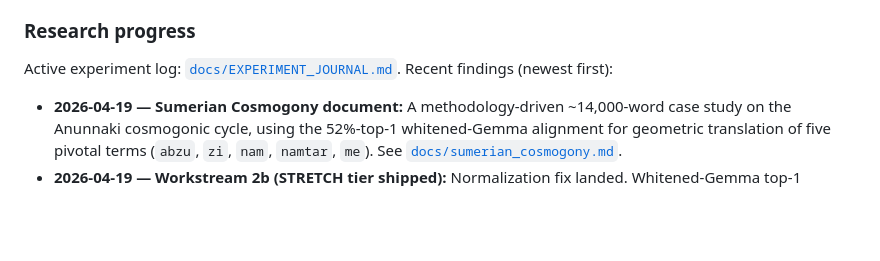
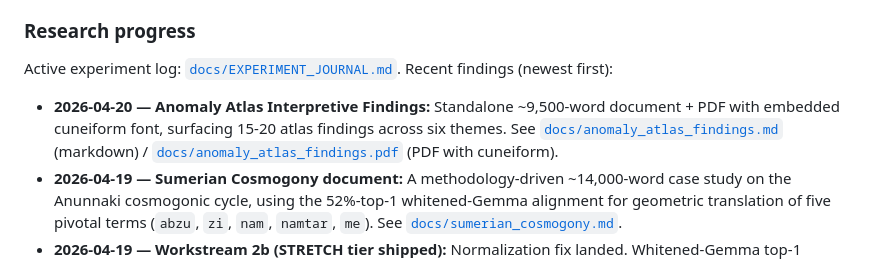
Before and after one commit to ebrinz/cuneiformy, a Markdown page: README.md, the part around the change. GitHub-like rendering; blank space fills up the shorter version.

Commit message:
docs: journal anomaly findings document + link from README
Co-Authored-By: Claude Sonnet 4.6 <noreply@anthropic.com>

```diff
--- a/README.md
+++ b/README.md
@@ -38,6 +38,7 @@ The substantial leap from the v1 baseline (17.30% top-1) came in two steps: Phas
 
 Active experiment log: [`docs/EXPERIMENT_JOURNAL.md`](docs/EXPERIMENT_JOURNAL.md). Recent findings (newest first):
 
+- **2026-04-20 — Anomaly Atlas Interpretive Findings:** Standalone ~9,500-word document + PDF with embedded cuneiform font, surfacing 15-20 atlas findings across six themes. See [`docs/anomaly_atlas_findings.md`](docs/anomaly_atlas_findings.md) (markdown) / [`docs/anomaly_atlas_findings.pdf`](docs/anomaly_atlas_findings.pdf) (PDF with cuneiform).
 - **2026-04-19 — Sumerian Cosmogony document:** A methodology-driven ~14,000-word case study on the Anunnaki cosmogonic cycle, using the 52%-top-1 whitened-Gemma alignment for geometric translation of five pivotal terms (`abzu`, `zi`, `nam`, `namtar`, `me`). See [`docs/sumerian_cosmogony.md`](docs/sumerian_cosmogony.md).
 - **2026-04-19 — Workstream 2b (STRETCH tier shipped):** Normalization fix landed. Whitened-Gemma top-1 **19.85% → 52.13% (+32.28pp)**. Training anchors 1,572 → 6,867. Coverage diagnostic's `normalization_recoverable` bucket cleared from 7,651 to 0. The 2b-pre diagnostic's attribution held to the bit — a ~20-line unicode-normalization fix delivered the largest single top-1 gain in the project's history.
 - **2026-04-19 — Workstream 2b-pre:** Coverage diagnostic attributed 64.85% of the 11,798 `sumerian_vocab_miss` anchors to a simple ASCII-normalization gap between the anchor extractor and the corpus tokenizer (subscripts → ASCII, strip determinative braces, drop hyphens). Inference-based alternatives (FastText subword inference, morpheme composition) scored 10.7% and 1.8% Tier-2 top-5 accuracy respectively — not the next lever to pull.
```
Also changed, not shown: docs/EXPERIMENT_JOURNAL.md (+12 -0 lines).
